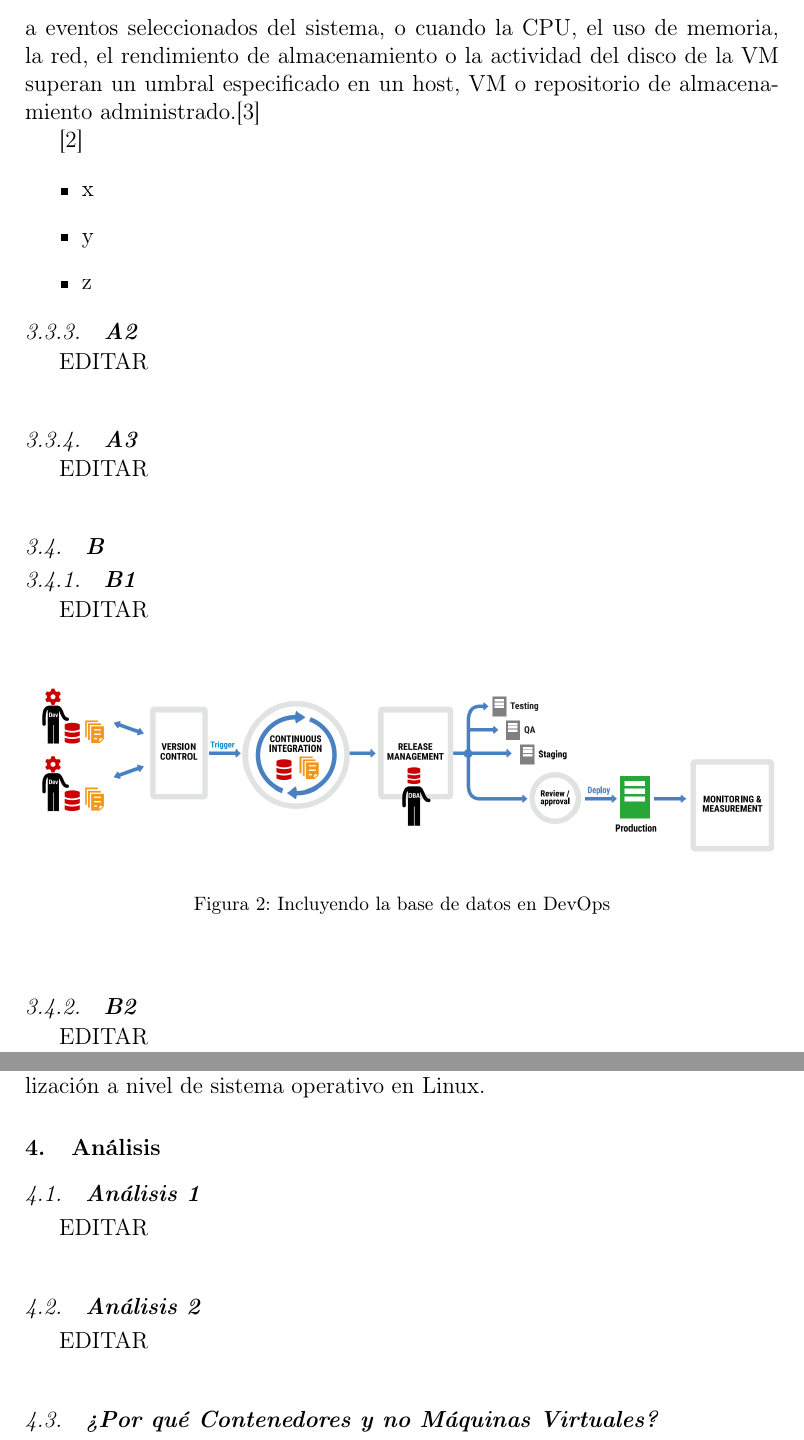
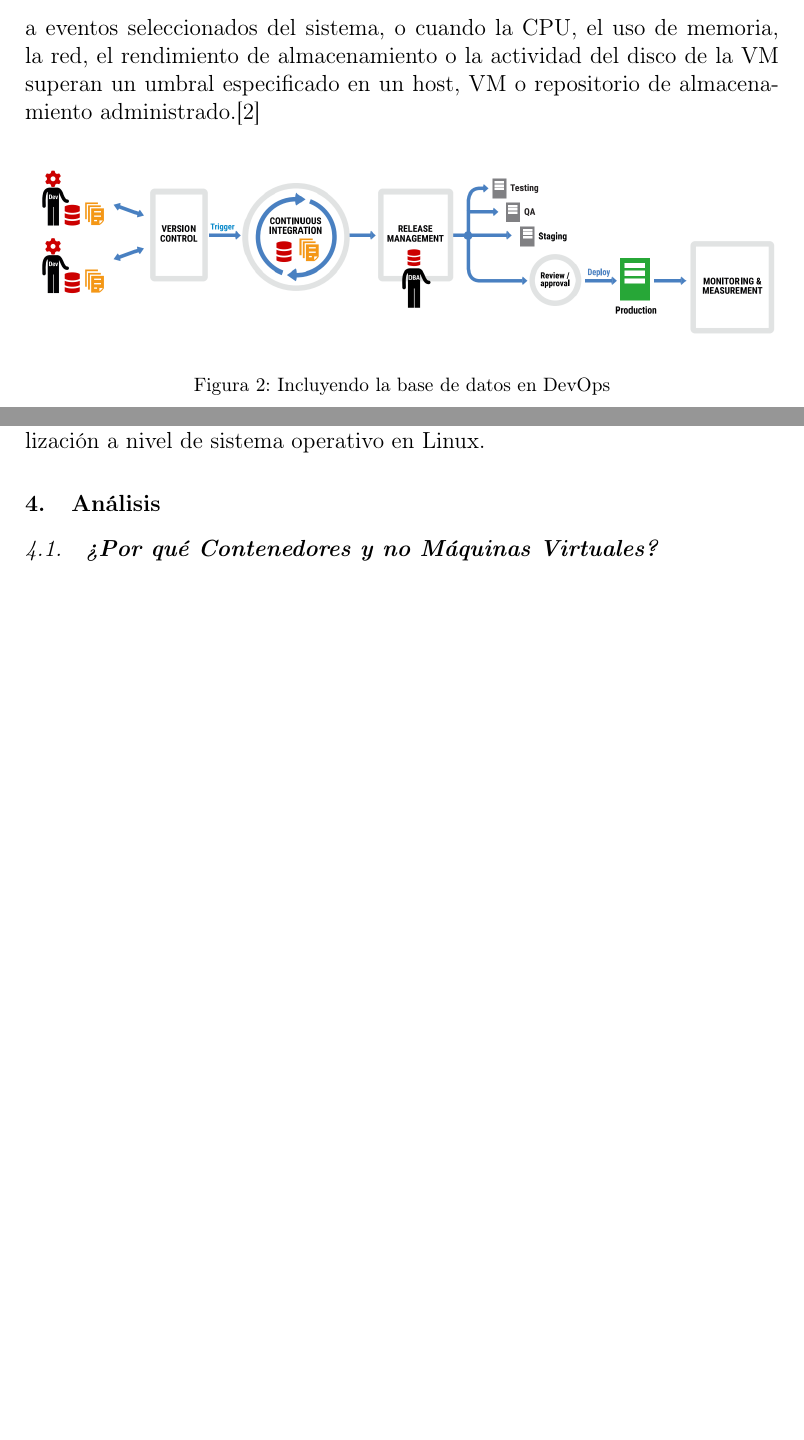
Before and after one commit to estrella2492/BDII-Trabajo04-VirtualizacionVsContenedores, a LaTeX paper (index.tex): two parts of pages 6 and 8 of 10 before the commit and two parts of pages 6 and 7 of 9 after it, joined at a grey line, cut so that both start at the same text, the shorter picture padded with empty space. Compiled offline with pdfLaTeX.

Commit message:
Update index.tex

```diff
--- a/index.tex
+++ b/index.tex
@@ -153,34 +153,8 @@ Una vApp es un grupo lógico de una o más máquinas virtuales (VM) relacionadas
 \subsubsection{\textbf{Monitoreo y Gestión XenServer}}
 XenServer proporciona un monitoreo detallado de las métricas de rendimiento, incluida la CPU, la memoria, el disco, la red  y el almacenamiento para cada máquina virtual.
 XenServer también proporciona alertas de sistema y rendimiento. Las alertas son notificaciones que se producen en respuesta a eventos seleccionados del sistema, o cuando la CPU, el uso de memoria, la red, el rendimiento de almacenamiento o la actividad del disco de la VM superan un umbral especificado en un host, VM o repositorio de almacenamiento administrado.\cite{Citrix2018}
+%% Ejemplo de inclusión de imagen
 
-%%Ejemplo de cita
-\cite{Gartner}
-
-\begin{itemize}
-	\item x
-	\item y
-	\item z
-\end{itemize}
-
-\subsubsection{\textbf{A2}}
-
-EDITAR\\
-
-\subsubsection{\textbf{A3}}
-
-EDITAR\\
-
-
-%% SEGUNDA SUBSECCION
-
-\subsection{\textbf{B}}
-
-\subsubsection{\textbf{B1}}
-
-EDITAR\\
-
-%% Ejemplo de inclusión de imagen
 \begin{figure}[htb]
 	\begin{center}
 		\includegraphics[width=14cm]{./IMAGENES/basededatos_1}
@@ -188,6 +162,3 @@ EDITAR\\
 	\end{center}
 \end{figure}
 
-\subsubsection{\textbf{B2}}
-
-EDITAR\\
@@ -227,12 +190,6 @@ Ahora bien. ¿Qué es Docker? Es proyecto de código abierto que automatiza el d
 %% ANÁLISIS ( APLICACIÓN ) ---------------------------------------------------------------------------------------------------
 
 \section{Análisis}
-
-\subsection{\textbf{Análisis 1}}
-EDITAR\\
-
-\subsection{\textbf{Análisis 2}}
-EDITAR\\
 
 \subsection{\textbf{¿Por qué Contenedores y no Máquinas Virtuales?}}
 Sólo para comenzar, los Contenedores son más ligeros, requieren de menos recursos informáticos y por ende más versátiles. Al igual que las Máquinas Virtuales, ofrecen portabilidad, escalabilidad y son tan seguros como lo es el Sistema Operativo donde se están ejecutando. Lo que hace a los Contenedores, para ciertas ocasiones, no muy adecuados, es para esos escenarios en loa que se requieren Sistemas Operativos de distinta versión (sobre todo versión de Kernel), pues el requisito indispensable para que puedan ejecutarse los contenedores en el mismo servidor físico, es precisamente que todas éstas puedan ejecutarse sobre la misma versión del Kernel.
```
Also changed, not shown: index.tex (10 more changed lines).
